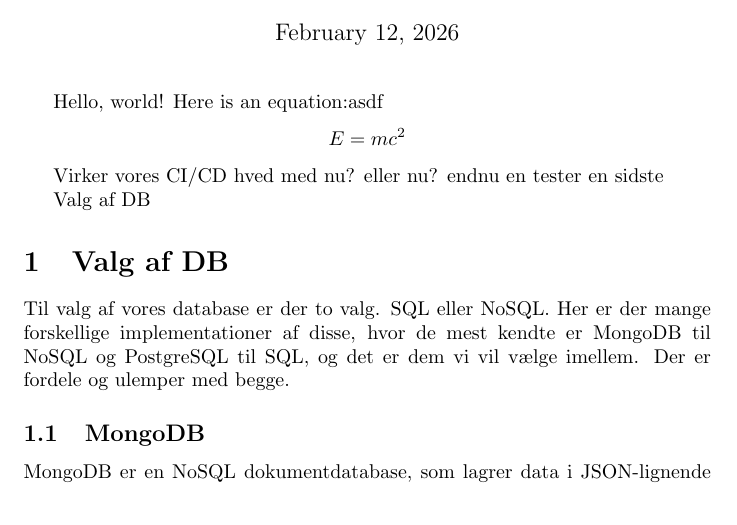
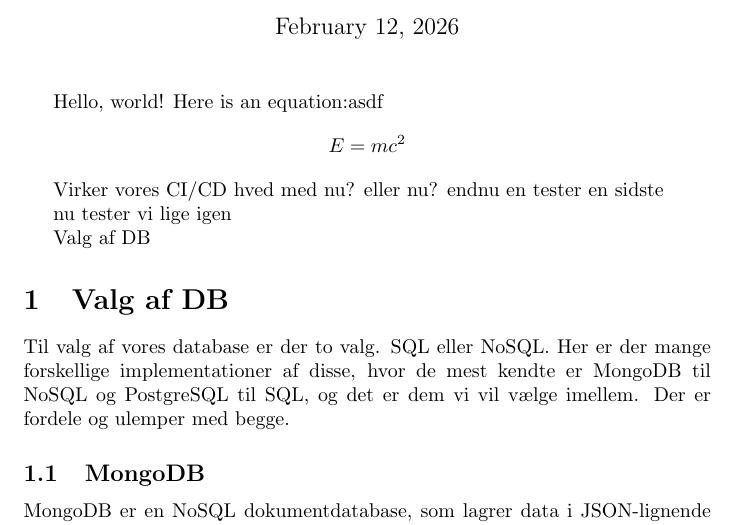
Before and after one commit to TacoKarl/kpolo, a LaTeX document (rapport/latex-rapport/main.tex): part of page 1 of 2, cut so that both start at the same text. Compiled offline with pdfLaTeX.

Commit message:
test (#38)

```diff
--- a/rapport/latex-rapport/main.tex
+++ b/rapport/latex-rapport/main.tex
@@ -16,6 +16,8 @@
 
     Virker vores CI/CD hved med nu? eller nu? endnu en tester en sidste
 
+    nu tester vi lige igen
+
     \input{Dokumenter/valg-af-db}
 
 
```
